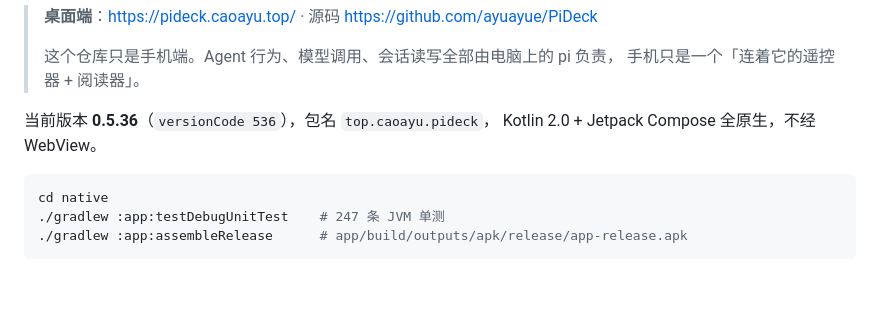
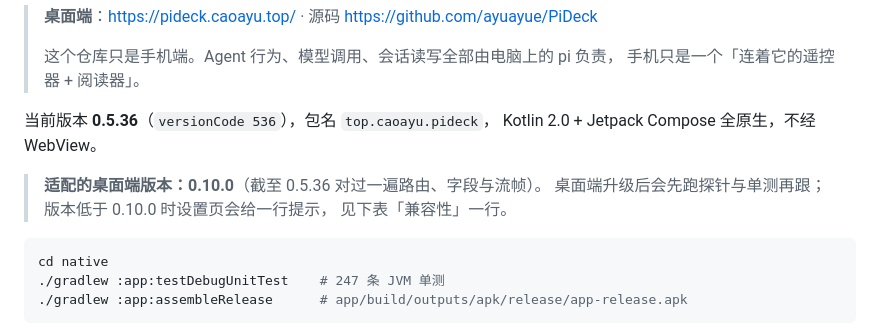
Before and after one commit to qgx1992/pideck-mobile, a Markdown page: README.md, the part around the change. GitHub-like rendering; blank space fills up the shorter version.

Commit message:
docs(readme): 顶部标明已适配的桌面端版本 0.10.0

````diff
--- a/README.md
+++ b/README.md
@@ -10,6 +10,10 @@
 
 当前版本 **0.5.36**（`versionCode 536`），包名 `top.caoayu.pideck`，
 Kotlin 2.0 + Jetpack Compose 全原生，不经 WebView。
+
+> **适配的桌面端版本：0.10.0**（截至 0.5.36 对过一遍路由、字段与流帧）。
+> 桌面端升级后会先跑探针与单测再跟；版本低于 0.10.0 时设置页会给一行提示，
+> 见下表「兼容性」一行。
 
 ```bash
 cd native
````
